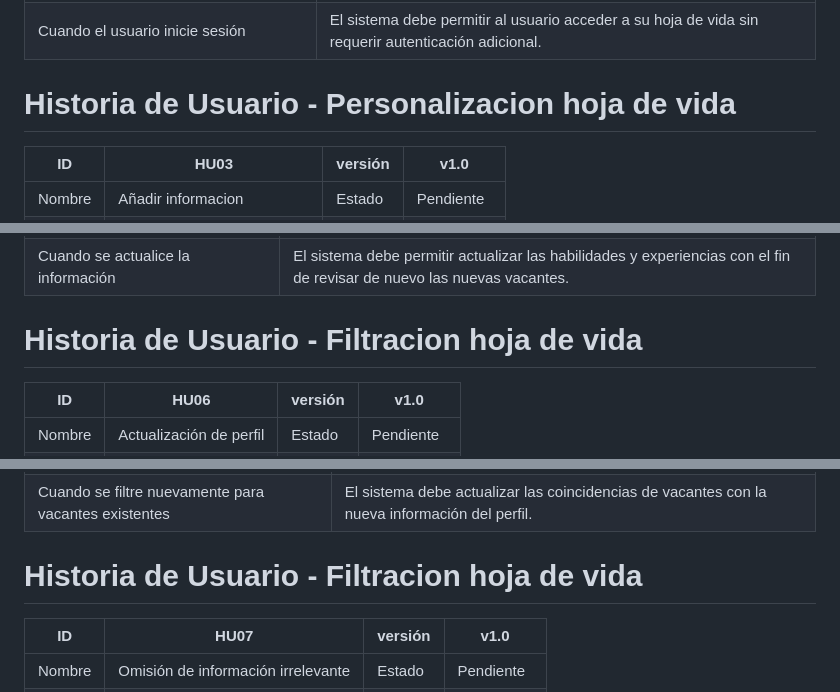
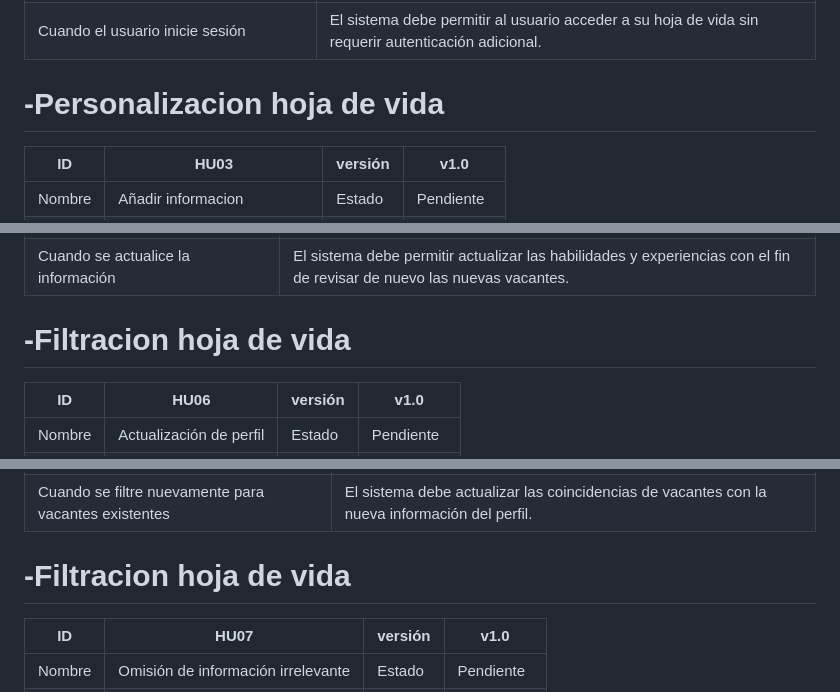
Before and after one commit to nfgarciat/Ing-software, a Markdown page: README.md, 3 parts joined by grey strips. Rendered like a GitHub page.

```diff
--- a/README.md
+++ b/README.md
@@ -102,7 +102,7 @@ Como usuario, quiero que el sistema analice las descripciones de las vacantes y
 | Cuando el usuario inicie sesión                            | El sistema debe permitir al usuario acceder a su hoja de vida sin requerir autenticación adicional.                                 |
 
 
-# Historia de Usuario - Personalizacion hoja de vida
+# -Personalizacion hoja de vida
 
 | ID      | HU03                                           | versión | v1.0        |
 |---------|------------------------------------------------|---------|-------------|
@@ -168,7 +169,7 @@ Como usuario, quiero que el sistema analice las descripciones de las vacantes y
 | Cuando se visualizan la vacante                              | El usuario debe poder revisar la información antes de ser enviada.                                                     |
 | Cuando se actualice la información                           | El sistema debe permitir actualizar las habilidades y experiencias con el fin de revisar de nuevo las nuevas vacantes. |
 
-# Historia de Usuario - Filtracion hoja de vida
+# -Filtracion hoja de vida
 
 | ID      | HU06                                           | versión | v1.0        |
 |---------|------------------------------------------------|---------|-------------|
@@ -189,7 +190,7 @@ Como usuario, quiero que el sistema analice las descripciones de las vacantes y
 | Cuando se visualice el perfil actualizado                    | El usuario debe de poder ver todas las actualizaciones que se vean reflejadas en su hoja de vida.                      |
 | Cuando se filtre nuevamente para vacantes existentes         | El sistema debe actualizar las coincidencias de vacantes con la nueva información del perfil.                          |
 
-# Historia de Usuario - Filtracion hoja de vida
+# -Filtracion hoja de vida
 
 | ID      | HU07                                           | versión | v1.0        |
 |---------|------------------------------------------------|---------|-------------|
```
Also changed, not shown: other parts of README.md (+10 -9 lines).
